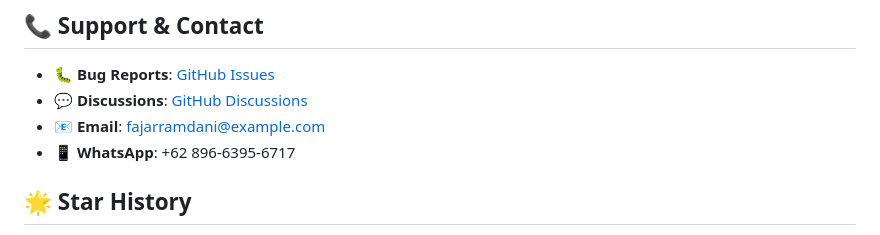
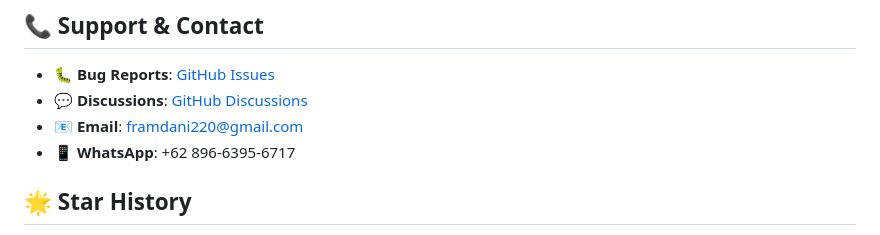
Before and after one commit to ajay0896/iot-smart-parking-system-firebase, a Markdown page: README.md, the part around the change. Rendered like a GitHub page.

```diff
--- a/README.md
+++ b/README.md
@@ -500,7 +500,7 @@ Lihat [LICENSE](LICENSE) untuk detail.
 
 - 🐛 **Bug Reports**: [GitHub Issues](https://github.com/ajay0896/iot-smart-parking-system-firebase/issues)
 - 💬 **Discussions**: [GitHub Discussions](https://github.com/ajay0896/iot-smart-parking-system-firebase/discussions)
-- 📧 **Email**: fajarramdani@example.com
+- 📧 **Email**: framdani220@gmail.com
 - 📱 **WhatsApp**: +62 896-6395-6717
 
 ## 🌟 Star History
```
